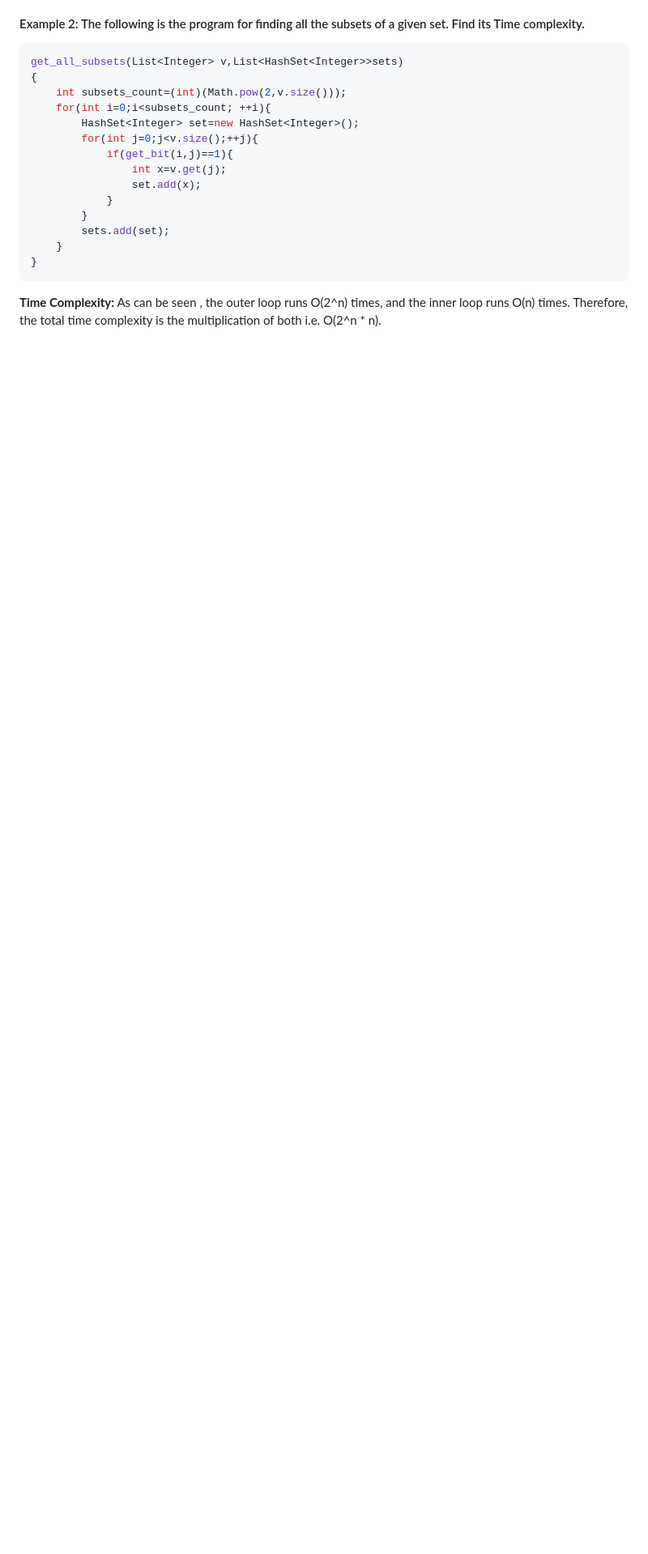
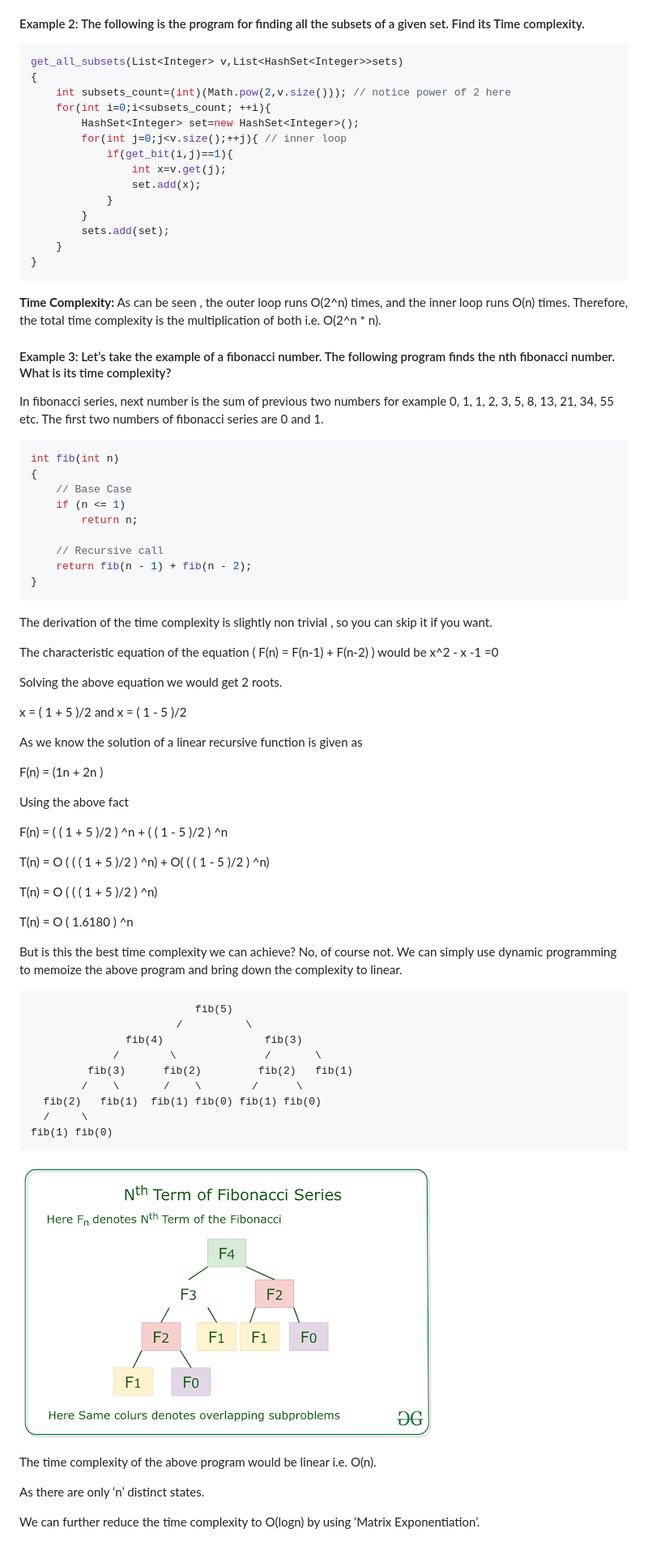
Before and after one commit to mananshr/Marv-Learns-Programming, a Markdown page: Notes/RulesForCalculatingTimeComplexity.md, the part around the change. Shown: that part at 81% size. Rendered like a GitHub page; pictures changed too: Assets/nthfibonacciseriesdynamicprogramming.png (added); blank space fills up the shorter version.

Commit message:
Fibo - matrix bad code

````diff
--- a/Notes/RulesForCalculatingTimeComplexity.md
+++ b/Notes/RulesForCalculatingTimeComplexity.md
@@ -75,10 +75,10 @@ class DivideByTwo {
 ```java
 get_all_subsets(List<Integer> v,List<HashSet<Integer>>sets)
 {
-    int subsets_count=(int)(Math.pow(2,v.size()));
+    int subsets_count=(int)(Math.pow(2,v.size())); // notice power of 2 here
     for(int i=0;i<subsets_count; ++i){
         HashSet<Integer> set=new HashSet<Integer>();
-        for(int j=0;j<v.size();++j){
+        for(int j=0;j<v.size();++j){ // inner loop
             if(get_bit(i,j)==1){
                 int x=v.get(j);
                 set.add(x);
@@ -91,3 +91,64 @@ get_all_subsets(List<Integer> v,List<HashSet<Integer>>sets)
 
 **Time Complexity:** As can be seen , the outer loop runs O(2^n) times, and the inner loop runs O(n) times.
 Therefore, the total time complexity is the multiplication of both i.e. O(2^n * n).
+
+#### Example 3: Let’s take the example of a fibonacci number. The following program finds the nth fibonacci number. What is its time complexity?
+
+In fibonacci series, next number is the sum of previous two numbers for example 0, 1, 1, 2, 3, 5, 8, 13, 21, 34, 55 etc. The first two numbers of fibonacci series are 0 and 1.
+
+```java
+int fib(int n)
+{
+    // Base Case
+    if (n <= 1)
+        return n;
+
+    // Recursive call
+    return fib(n - 1) + fib(n - 2);
+}
+```
+
+The derivation of the time complexity is slightly non trivial , so you can skip it if you want.
+
+The characteristic equation of the equation ( F(n) = F(n-1) + F(n-2) ) would be x^2 - x -1 =0
+
+Solving the above equation we would get 2 roots.
+
+x = ( 1 + 5 )/2 and x = ( 1 - 5 )/2
+
+As we know the solution of a linear recursive function is given as
+
+F(n) = (1n + 2n )
+
+Using the above fact
+
+F(n) = ( ( 1 + 5 )/2 ) ^n + ( ( 1 - 5 )/2 ) ^n
+
+T(n) = O ( ( ( 1 + 5 )/2 ) ^n) + O( ( ( 1 - 5 )/2 ) ^n)
+
+T(n) = O ( ( ( 1 + 5 )/2 ) ^n)
+
+T(n) = O ( 1.6180 ) ^n
+
+But is this the best time complexity we can achieve? No, of course not. We can simply use dynamic programming to memoize the above program and bring down the complexity to linear.
+
+
+```text
+                          fib(5)
+                       /          \
+               fib(4)                fib(3)
+             /        \              /       \
+         fib(3)      fib(2)         fib(2)   fib(1)
+        /    \       /    \        /      \
+  fib(2)   fib(1)  fib(1) fib(0) fib(1) fib(0)
+  /     \
+fib(1) fib(0)
+```
+
+![Fibonacci Dynamic programming](../Assets/nthfibonacciseriesdynamicprogramming.png)
+
+The time complexity of the above program would be linear i.e. O(n).
+
+As there are only ‘n’ distinct states.
+
+We can further reduce the time complexity to O(logn) by using ‘Matrix Exponentiation’.
````
Also changed, not shown: README.md (+20 -2 lines), 3 other files.
